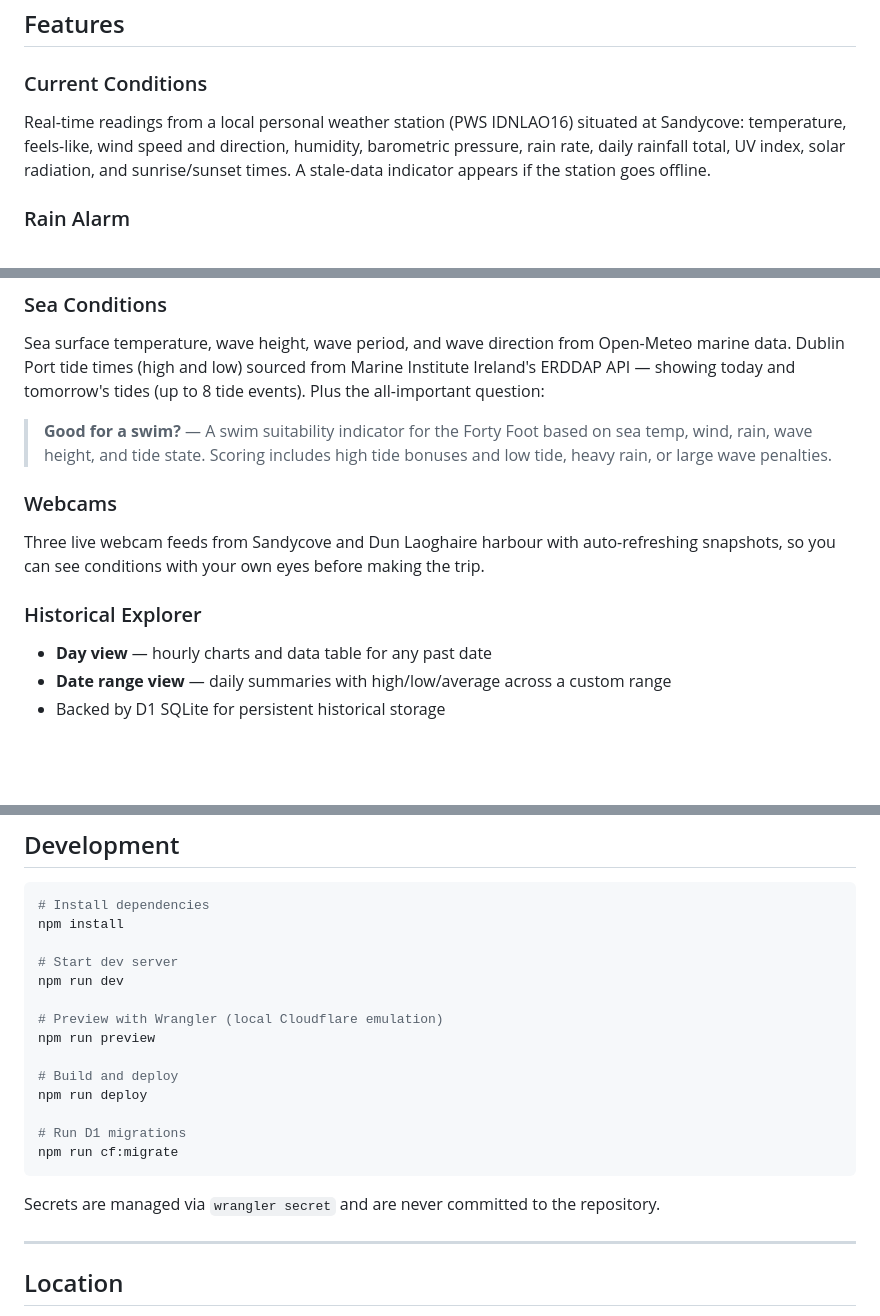
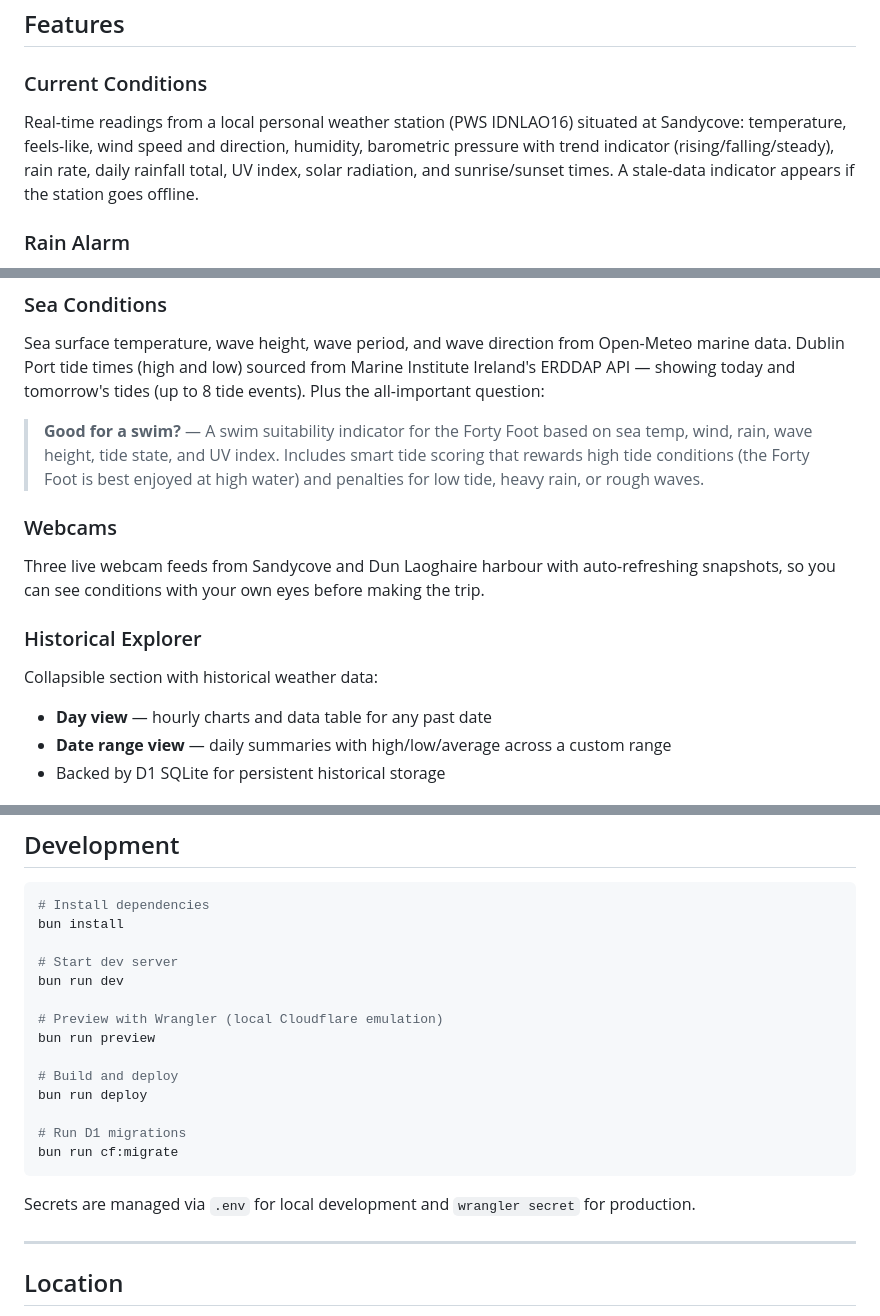
Before and after one commit to gleesonb/sandycove-weather, a Markdown page: README.md, 3 parts joined by grey strips. Rendered like a GitHub page; blank space fills up the shorter version.

Commit message:
Update README with latest features
- Document pressure trend calculation (rising/falling/steady)
- Add UV Index tile to swim indicator description
- Note collapsible History section
- Add Cloudflare Web Analytics to tech stack
- Update dev commands to use bun

````diff
--- a/README.md
+++ b/README.md
@@ -23,7 +23,7 @@ Sandycove Weather is a production weather dashboard pulling live data from a per
 ## Features
 
 ### Current Conditions
-Real-time readings from a local personal weather station (PWS IDNLAO16) situated at Sandycove: temperature, feels-like, wind speed and direction, humidity, barometric pressure, rain rate, daily rainfall total, UV index, solar radiation, and sunrise/sunset times. A stale-data indicator appears if the station goes offline.
+Real-time readings from a local personal weather station (PWS IDNLAO16) situated at Sandycove: temperature, feels-like, wind speed and direction, humidity, barometric pressure with trend indicator (rising/falling/steady), rain rate, daily rainfall total, UV index, solar radiation, and sunrise/sunset times. A stale-data indicator appears if the station goes offline.
 
 ### Rain Alarm
 A 15-minute precipitation nowcast displayed as visual bars, powered by Open-Meteo's minutely data. Know exactly when rain is arriving — or when it will stop.
@@ -42,12 +42,13 @@ Interactive Recharts graphs for the current day: temperature curve, wind speed a
 ### Sea Conditions
 Sea surface temperature, wave height, wave period, and wave direction from Open-Meteo marine data. Dublin Port tide times (high and low) sourced from Marine Institute Ireland's ERDDAP API — showing today and tomorrow's tides (up to 8 tide events). Plus the all-important question:
 
-> **Good for a swim?** — A swim suitability indicator for the Forty Foot based on sea temp, wind, rain, wave height, and tide state. Scoring includes high tide bonuses and low tide, heavy rain, or large wave penalties.
+> **Good for a swim?** — A swim suitability indicator for the Forty Foot based on sea temp, wind, rain, wave height, tide state, and UV index. Includes smart tide scoring that rewards high tide conditions (the Forty Foot is best enjoyed at high water) and penalties for low tide, heavy rain, or rough waves.
 
 ### Webcams
 Three live webcam feeds from Sandycove and Dun Laoghaire harbour with auto-refreshing snapshots, so you can see conditions with your own eyes before making the trip.
 
 ### Historical Explorer
+Collapsible section with historical weather data:
 - **Day view** — hourly charts and data table for any past date
 - **Date range view** — daily summaries with high/low/average across a custom range
 - Backed by D1 SQLite for persistent historical storage
@@ -171,22 +173,22 @@ Every response includes `source`, `fetchedAt`, `isStale`, and `fallbackUsed` met
 
 ```bash
 # Install dependencies
-npm install
+bun install
 
 # Start dev server
-npm run dev
+bun run dev
 
 # Preview with Wrangler (local Cloudflare emulation)
-npm run preview
+bun run preview
 
 # Build and deploy
-npm run deploy
+bun run deploy
 
 # Run D1 migrations
-npm run cf:migrate
+bun run cf:migrate
 ```
 
-Secrets are managed via `wrangler secret` and are never committed to the repository.
+Secrets are managed via `.env` for local development and `wrangler secret` for production.
 
 ---
 
````
Also changed, not shown: other parts of README.md (+1 -0 lines).
